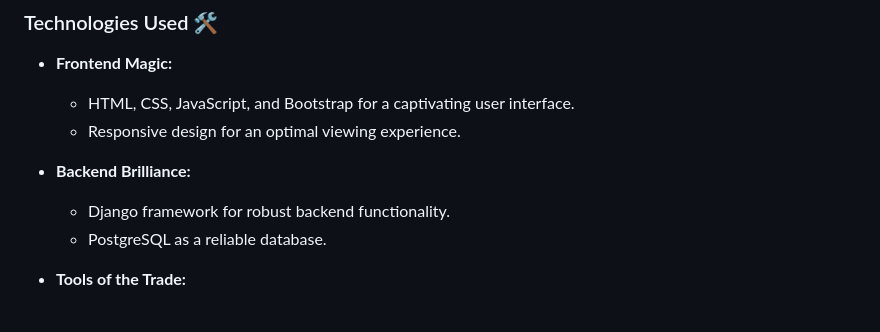
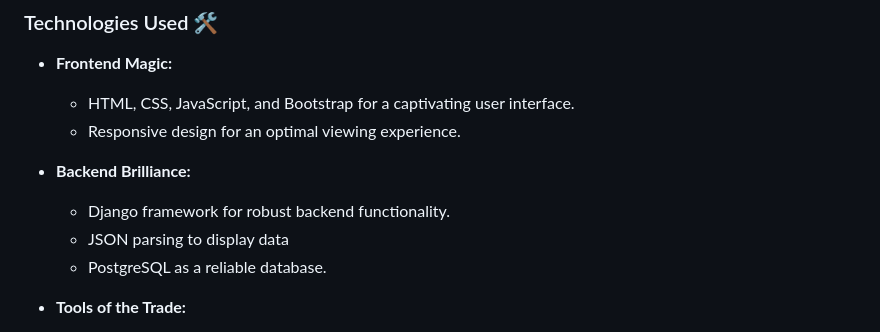
Before and after one commit to Pramod025/News-Aggregator-Webapp, a Markdown page: Readme.md, the part around the change. Rendered like a GitHub page.

Commit message:
Update Readme.md
updated readme

```diff
--- a/Readme.md
+++ b/Readme.md
@@ -53,6 +53,7 @@ The News Aggregator Web App is a dynamic platform designed to keep users informe
 
 - **Backend Brilliance:**
   - Django framework for robust backend functionality.
+  - JSON parsing to display data
   - PostgreSQL as a reliable database.
 
 - **Tools of the Trade:**
```
